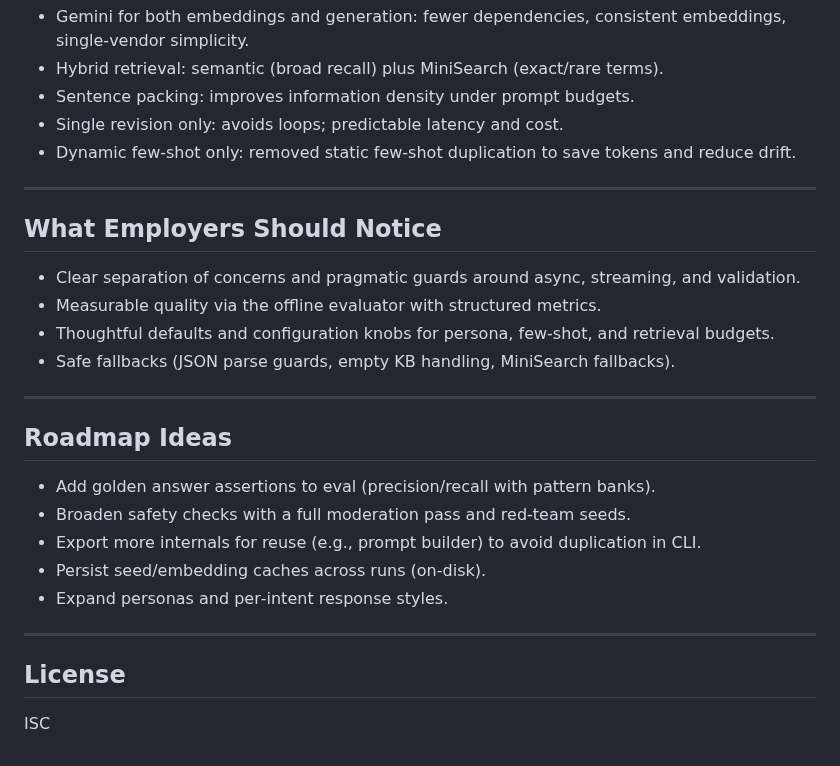
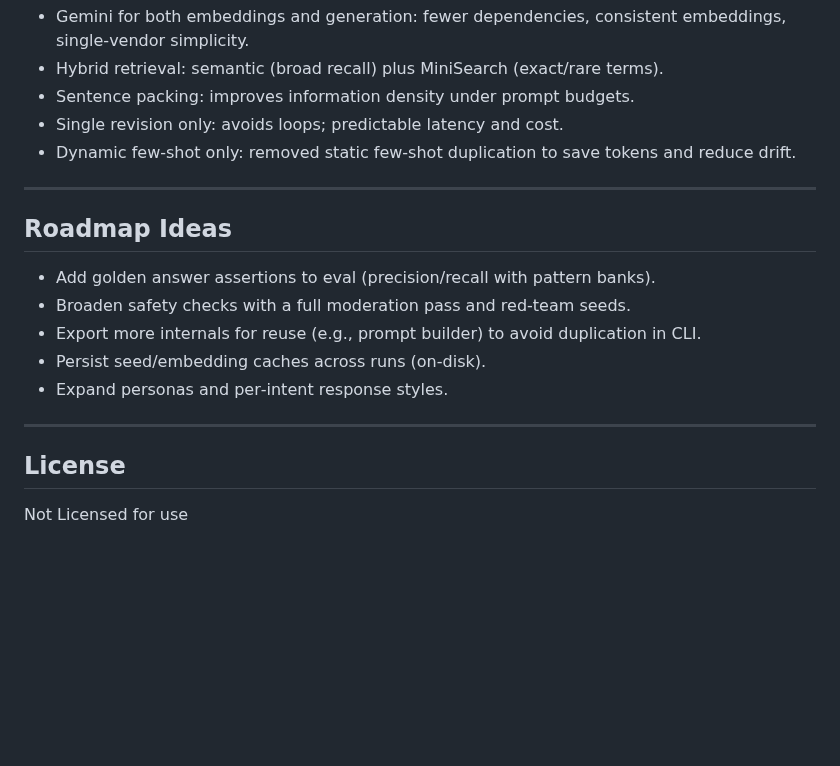
Before and after one commit to cjanowski/ragzzy, a Markdown page: README.md, the part around the change. GitHub-like rendering; blank space fills up the shorter version.

```diff
--- a/README.md
+++ b/README.md
@@ -172,15 +172,6 @@ Outputs:
 
 ---
 
-## What Employers Should Notice
-
-- Clear separation of concerns and pragmatic guards around async, streaming, and validation.
-- Measurable quality via the offline evaluator with structured metrics.
-- Thoughtful defaults and configuration knobs for persona, few‑shot, and retrieval budgets.
-- Safe fallbacks (JSON parse guards, empty KB handling, MiniSearch fallbacks).
-
----
-
 ## Roadmap Ideas
 
 - Add golden answer assertions to eval (precision/recall with pattern banks).
@@ -192,5 +183,4 @@ Outputs:
 ---
 
 ## License
-
-ISC
+Not Licensed for use
```
